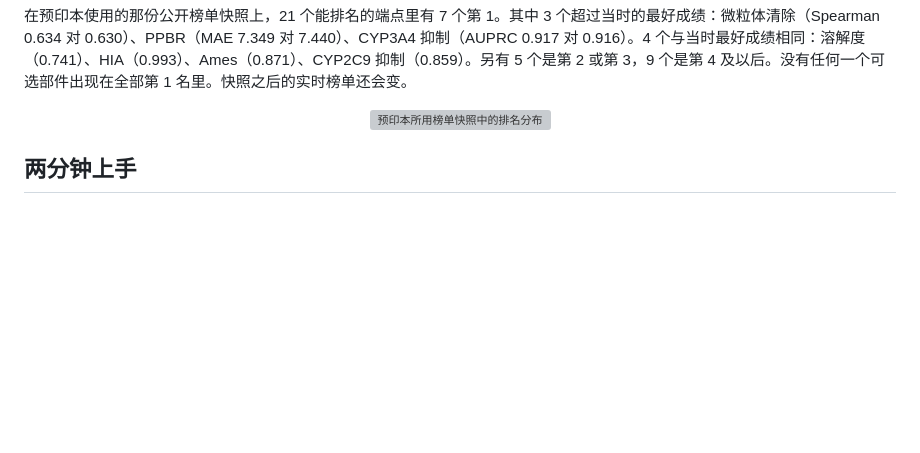
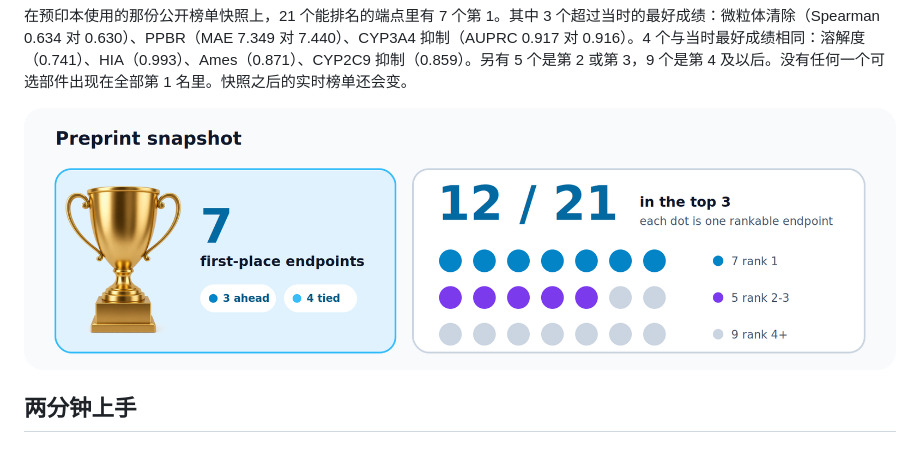
Before and after one commit to AIohaaaa/Ark-ADMET, a Markdown page: README_zh.md, the part around the change. GitHub-like rendering; pictures changed too: assets/leaderboard-snapshot.png (added); blank space fills up the shorter version; grey boxes are pictures that could not be loaded.

```diff
--- a/README_zh.md
+++ b/README_zh.md
@@ -34,7 +34,7 @@
 在预印本使用的那份公开榜单快照上，21 个能排名的端点里有 7 个第 1。其中 3 个超过当时的最好成绩：微粒体清除（Spearman 0.634 对 0.630）、PPBR（MAE 7.349 对 7.440）、CYP3A4 抑制（AUPRC 0.917 对 0.916）。4 个与当时最好成绩相同：溶解度（0.741）、HIA（0.993）、Ames（0.871）、CYP2C9 抑制（0.859）。另有 5 个是第 2 或第 3，9 个是第 4 及以后。没有任何一个可选部件出现在全部第 1 名里。快照之后的实时榜单还会变。
 
 <p align="center">
-  <img src="assets/leaderboard-snapshot.svg" alt="预印本所用榜单快照中的排名分布" width="100%">
+  <img src="assets/leaderboard-snapshot.png" alt="预印本所用榜单快照中的排名分布" width="100%">
 </p>
 
 ## 两分钟上手
```
Also changed, not shown: README.md (+1 -1 lines), assets/golden-trophy.png (added), 1 other file.
